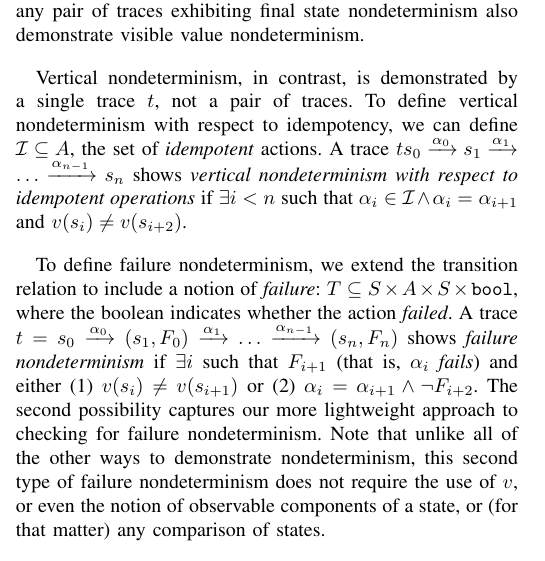
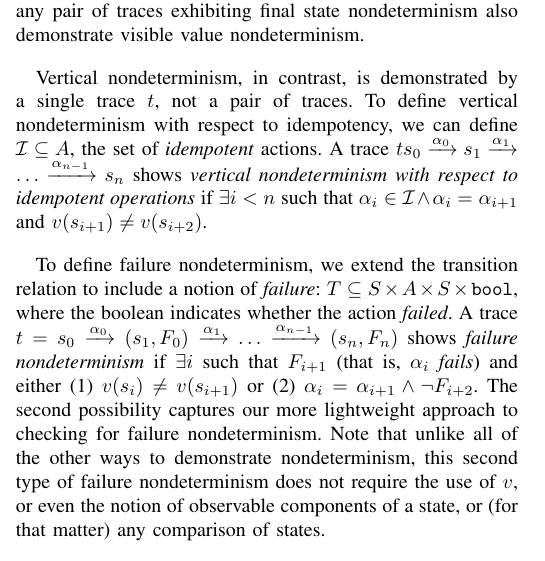
Before and after one commit to agroce/determinismpaper, a LaTeX paper (determinism.tex, which reads concepts.tex): part of one column of page 4 of 14, cut so that both start at the same text. Compiled offline with pdfLaTeX; a missing font is replaced by an installed copy or a similar font; a LaTeX package or settings file that is missing is left out.

Commit message:
fix idemopotent

```diff
--- a/concepts.tex
+++ b/concepts.tex
@@ -214,7 +214,7 @@ actions.  A trace $t s_0
 \xrightarrow[]{\alpha_0} s_1 \xrightarrow[]{\alpha_1} \ldots
 \xrightarrow[]{\alpha_{n-1}} s_n$ shows \emph{vertical nondeterminism
   with respect to idempotent operations} if $\exists i < n$ such that
-$\alpha_i \in \mathcal{I} \wedge \alpha_i = \alpha_{i+1}$ and $v(s_i)
+$\alpha_i \in \mathcal{I} \wedge \alpha_i = \alpha_{i+1}$ and $v(s_{i+1})
 \neq v(s_{i+2})$.
 
 To define failure nondeterminism, we extend the
```
Also changed, not shown: currentdraft.pdf.
